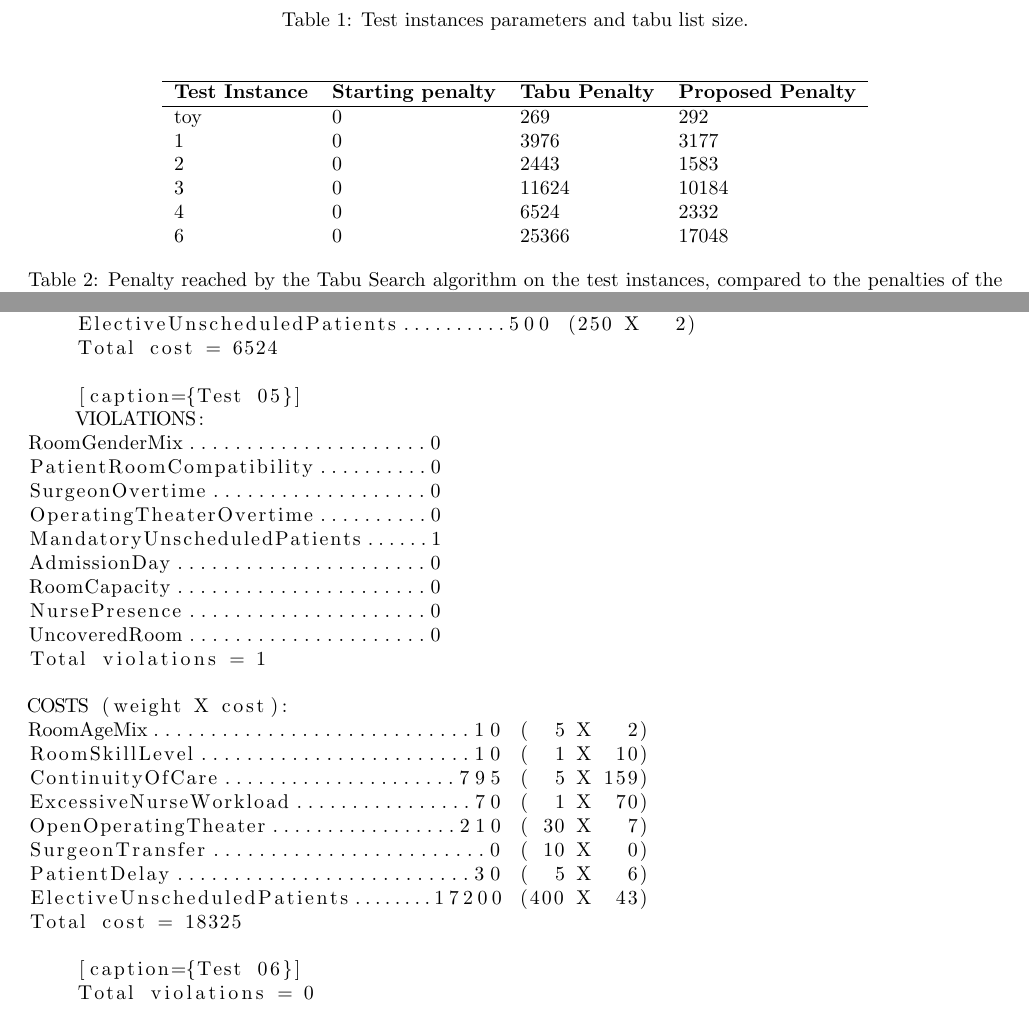
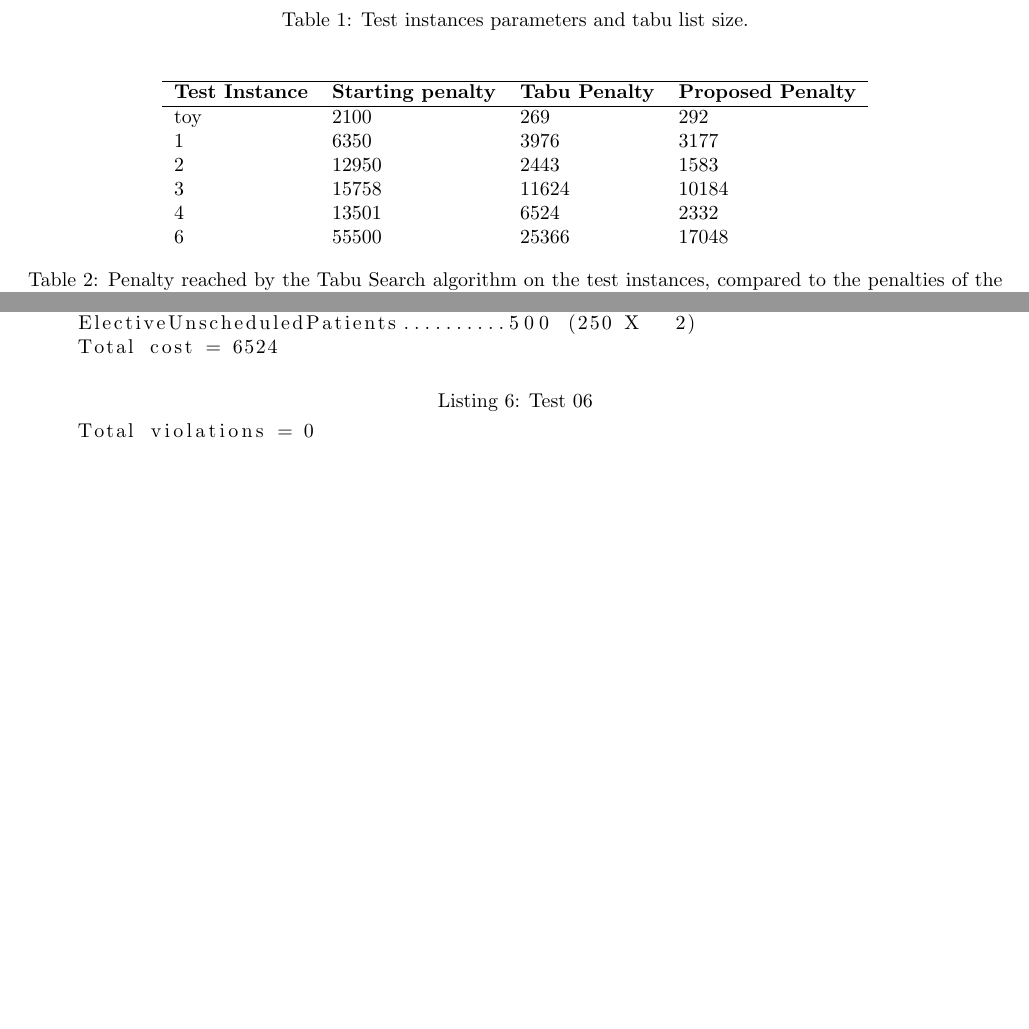
Before and after one commit to aleperlo/NO4LSP-SO-project, a LaTeX paper (stochastic_optimization/report/main.tex, which reads stochastic_optimization/report/src/03_results.tex, stochastic_optimization/report/src/09_appendix.tex): two parts of pages 5 and 8 of 8 before the commit and two parts of pages 5 and 7 of 8 after it, joined at a grey line, cut so that both start at the same text, the shorter picture padded with empty space. Compiled offline with pdfLaTeX.

Commit message:
da valutare

```diff
--- a/stochastic_optimization/report/src/03_results.tex
+++ b/stochastic_optimization/report/src/03_results.tex
@@ -25,12 +25,12 @@
      \begin{tabular}{llll}
          \hline
          \textbf{Test Instance} & \textbf{Starting penalty} & \textbf{Tabu Penalty} & \textbf{Proposed Penalty} \\ \hline
-         toy                    & $0$                       & $269$                 & $292$                     \\
-         $1$                    & $0$                       & $3976$                & $3177$                    \\
-         $2$                    & $0$                       & $2443$                & $1583$                    \\
-         $3$                    & $0$                       & $11624$               & $10184$                   \\
-         $4$                    & $0$                       & $6524$                & $2332$                    \\
-         $6$                    & $0$                       & $25366$               & $17048$                   \\
+         toy                    & $2100$                       & $269$                 & $292$                     \\
+         $1$                    & $6350$                       & $3976$                & $3177$                    \\
+         $2$                    & $12950$                       & $2443$                & $1583$                    \\
+         $3$                    & $15758$                       & $11624$               & $10184$                   \\
+         $4$                    & $13501$                       & $6524$                & $2332$                    \\
+         $6$                    & $55500$                       & $25366$               & $17048$                   \\
      \end{tabular}
      \caption{Penalty reached by the Tabu Search algorithm on the test instances, compared to the
          penalties of the starting configuration and the competition proposed solution.}
--- a/stochastic_optimization/report/src/09_appendix.tex
+++ b/stochastic_optimization/report/src/09_appendix.tex
@@ -73,34 +74,7 @@
     Total cost = 6524
 \end{lstlisting}
 
-\begin{lstlisting}
-    [caption={Test 05}]
-    VIOLATIONS:
-RoomGenderMix.....................0
-PatientRoomCompatibility..........0
-SurgeonOvertime...................0
-OperatingTheaterOvertime..........0
-MandatoryUnscheduledPatients......1
-AdmissionDay......................0
-RoomCapacity......................0
-NursePresence.....................0
-UncoveredRoom.....................0
-Total violations = 1
-
-COSTS (weight X cost):
-RoomAgeMix............................10 (  5 X   2)
-RoomSkillLevel........................10 (  1 X  10)
-ContinuityOfCare.....................795 (  5 X 159)
-ExcessiveNurseWorkload................70 (  1 X  70)
-OpenOperatingTheater.................210 ( 30 X   7)
-SurgeonTransfer........................0 ( 10 X   0)
-PatientDelay..........................30 (  5 X   6)
-ElectiveUnscheduledPatients........17200 (400 X  43)
-Total cost = 18325
-\end{lstlisting}
-
-\begin{lstlisting}
-    [caption={Test 06}]
+\begin{lstlisting}[caption={Test 06}]
     Total violations = 0
 
     COSTS (weight X cost):
```
Also changed, not shown: stochastic_optimization/report/main.tex (+1 -0 lines), stochastic_optimization/report/src/02_approach.tex (+0 -1 lines), stochastic_optimization/logs/test01.pdf, stochastic_optimization/logs/test02.pdf, stochastic_optimization/logs/test03.pdf, stochastic_optimization/logs/test04.pdf, stochastic_optimization/logs/test06.pdf, stochastic_optimization/logs/toy.pdf, stochastic_optimization/report/main.pdf, stochastic_optimization/report/src/03_results.tex (30 more changed lines), stochastic_optimization/report/src/09_appendix.tex (34 more changed lines), 2 other files. Lines whose indentation alone changed are shown as unchanged.
